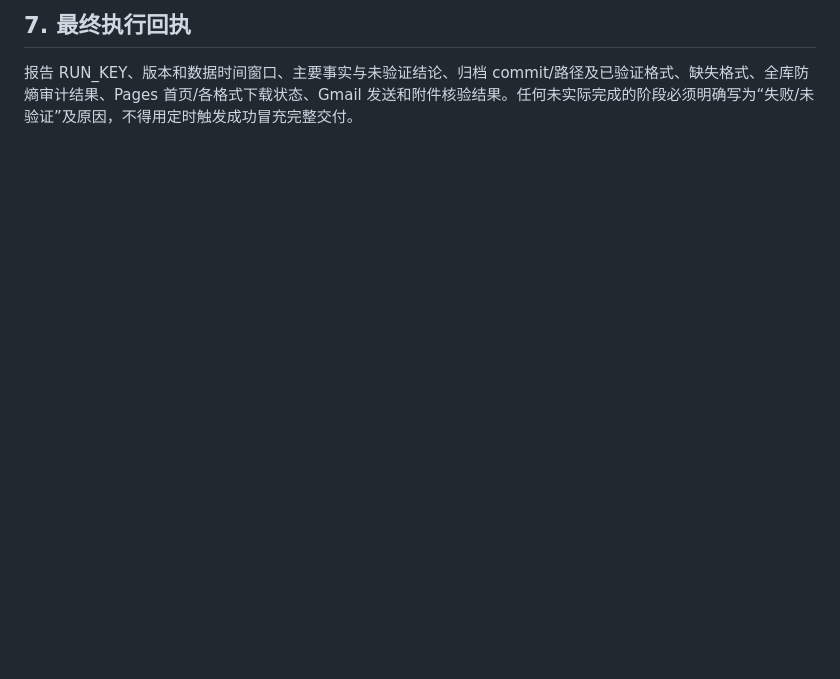
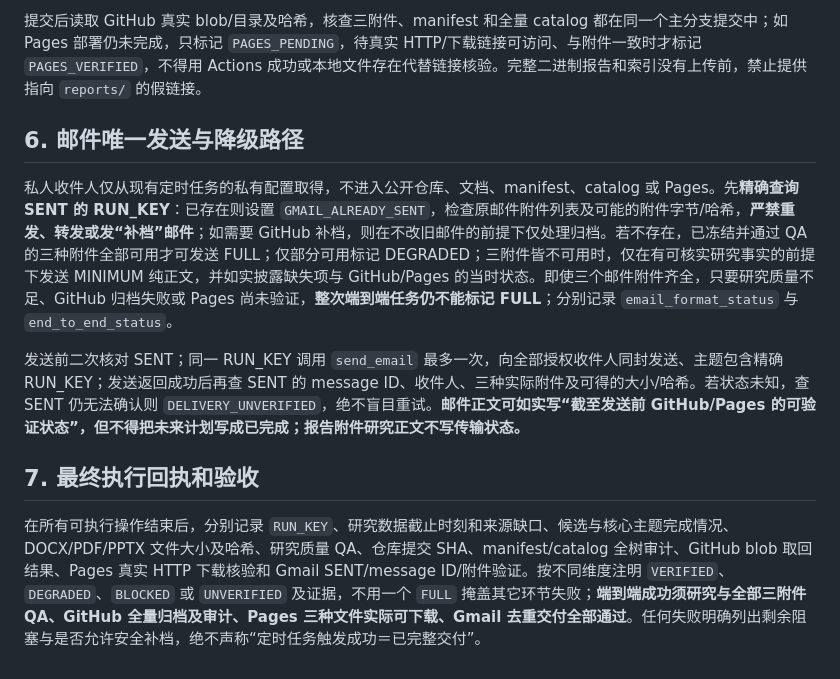
Before and after one commit to 1998x-stack/cron-news, a Markdown page: prompts/market.md, the part around one of its changes. GitHub-like rendering; blank space fills up the shorter version.

Commit message:
fix(market): make scheduled delivery stateful, source-verifiable and binary-archive gated

```diff
--- a/prompts/market.md
+++ b/prompts/market.md
@@ -37,4 +37,12 @@
 
-## 7. 最终执行回执
+提交后读取 GitHub 真实 blob/目录及哈希，核查三附件、manifest 和全量 catalog 都在同一个主分支提交中；如 Pages 部署仍未完成，只标记 `PAGES_PENDING`，待真实 HTTP/下载链接可访问、与附件一致时才标记 `PAGES_VERIFIED`，不得用 Actions 成功或本地文件存在代替链接核验。完整二进制报告和索引没有上传前，禁止提供指向 `reports/` 的假链接。
 
-报告 RUN_KEY、版本和数据时间窗口、主要事实与未验证结论、归档 commit/路径及已验证格式、缺失格式、全库防熵审计结果、Pages 首页/各格式下载状态、Gmail 发送和附件核验结果。任何未实际完成的阶段必须明确写为“失败/未验证”及原因，不得用定时触发成功冒充完整交付。
+## 6. 邮件唯一发送与降级路径
+
+私人收件人仅从现有定时任务的私有配置取得，不进入公开仓库、文档、manifest、catalog 或 Pages。先**精确查询 SENT 的 RUN_KEY**：已存在则设置 `GMAIL_ALREADY_SENT`，检查原邮件附件列表及可能的附件字节/哈希，**严禁重发、转发或发“补档”邮件**；如需要 GitHub 补档，则在不改旧邮件的前提下仅处理归档。若不存在，已冻结并通过 QA 的三种附件全部可用才可发送 FULL；仅部分可用标记 DEGRADED；三附件皆不可用时，仅在有可核实研究事实的前提下发送 MINIMUM 纯正文，并如实披露缺失项与 GitHub/Pages 的当时状态。即使三个邮件附件齐全，只要研究质量不足、GitHub 归档失败或 Pages 尚未验证，**整次端到端任务仍不能标记 FULL**；分别记录 `email_format_status` 与 `end_to_end_status`。
+
+发送前二次核对 SENT；同一 RUN_KEY 调用 `send_email` 最多一次，向全部授权收件人同封发送、主题包含精确 RUN_KEY；发送返回成功后再查 SENT 的 message ID、收件人、三种实际附件及可得的大小/哈希。若状态未知，查 SENT 仍无法确认则 `DELIVERY_UNVERIFIED`，绝不盲目重试。**邮件正文可如实写“截至发送前 GitHub/Pages 的可验证状态”，但不得把未来计划写成已完成；报告附件研究正文不写传输状态。**
+
+## 7. 最终执行回执和验收
+
+在所有可执行操作结束后，分别记录 `RUN_KEY`、研究数据截止时刻和来源缺口、候选与核心主题完成情况、DOCX/PDF/PPTX 文件大小及哈希、研究质量 QA、仓库提交 SHA、manifest/catalog 全树审计、GitHub blob 取回结果、Pages 真实 HTTP 下载核验和 Gmail SENT/message ID/附件验证。按不同维度注明 `VERIFIED`、`DEGRADED`、`BLOCKED` 或 `UNVERIFIED` 及证据，不用一个 `FULL` 掩盖其它环节失败；**端到端成功须研究与全部三附件 QA、GitHub 全量归档及审计、Pages 三种文件实际可下载、Gmail 去重交付全部通过**。任何失败明确列出剩余阻塞与是否允许安全补档，绝不声称“定时任务触发成功＝已完整交付”。
```
Also changed, not shown: other parts of prompts/market.md (+19 -19 lines).
